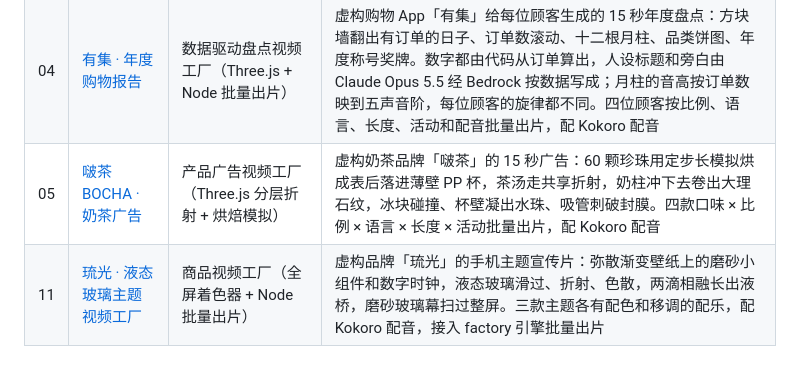
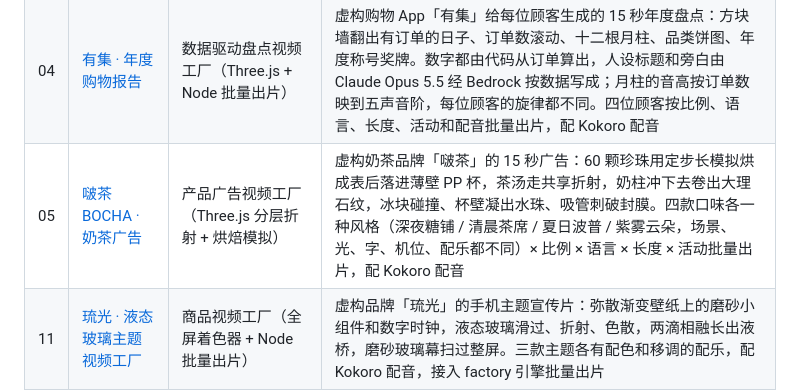
Before and after one commit to liangruibupt/beyond-text-frontier-model-showcase, a Markdown page: opus-5.5/README.md, the part around the change. Rendered like a GitHub page; blank space fills up the shorter version.

```diff
--- a/opus-5.5/README.md
+++ b/opus-5.5/README.md
@@ -12,7 +12,7 @@
 | 02 | [大力神 · 挖地虎合体](02-devastator/) | 实时 3D 动画（Three.js） | 铲土机、搅拌机、拖斗、吊钩、清扫机、推土机依次变形、对接，合成手持紫色步枪的 G1 大力神。模型、PBR 金属材质、纹理、音效和原创进行曲配乐全部由代码程序生成，带分镜运镜、GTAO 与泛光 |
 | 03 | [闻境 · 香水产品视频工厂](03-perfume/) | 商品视频工厂（Three.js + Node 批量出片） | 虚构品牌「闻境」的 15 秒香水广告：程序建模的八角玻璃瓶，玻璃与液体分层折射、带焦散，四款香型各有自己的场景和合成配乐，配 Kokoro 配音。同一个模板按比例、香型、语言、长度、活动和配音批量出 MP4、封面和画廊。共用的 [factory 引擎](factory/) 和 `new-film` 技能供后续案例接入 |
 | 04 | [有集 · 年度购物报告](04-year-review/) | 数据驱动盘点视频工厂（Three.js + Node 批量出片） | 虚构购物 App「有集」给每位顾客生成的 15 秒年度盘点：方块墙翻出有订单的日子、订单数滚动、十二根月柱、品类饼图、年度称号奖牌。数字都由代码从订单算出，人设标题和旁白由 Claude Opus 5.5 经 Bedrock 按数据写成；月柱的音高按订单数映到五声音阶，每位顾客的旋律都不同。四位顾客按比例、语言、长度、活动和配音批量出片，配 Kokoro 配音 |
-| 05 | [啵茶 BOCHA · 奶茶广告](05-bubble-tea/) | 产品广告视频工厂（Three.js 分层折射 + 烘焙模拟） | 虚构奶茶品牌「啵茶」的 15 秒广告：60 颗珍珠用定步长模拟烘成表后落进薄壁 PP 杯，茶汤走共享折射，奶柱冲下去卷出大理石纹，冰块碰撞、杯壁凝出水珠、吸管刺破封膜。四款口味 × 比例 × 语言 × 长度 × 活动批量出片，配 Kokoro 配音 |
+| 05 | [啵茶 BOCHA · 奶茶广告](05-bubble-tea/) | 产品广告视频工厂（Three.js 分层折射 + 烘焙模拟） | 虚构奶茶品牌「啵茶」的 15 秒广告：60 颗珍珠用定步长模拟烘成表后落进薄壁 PP 杯，茶汤走共享折射，奶柱冲下去卷出大理石纹，冰块碰撞、杯壁凝出水珠、吸管刺破封膜。四款口味各一种风格（深夜糖铺 / 清晨茶席 / 夏日波普 / 紫雾云朵，场景、光、字、机位、配乐都不同）× 比例 × 语言 × 长度 × 活动批量出片，配 Kokoro 配音 |
 | 11 | [琉光 · 液态玻璃主题视频工厂](11-liquid-glass/) | 商品视频工厂（全屏着色器 + Node 批量出片） | 虚构品牌「琉光」的手机主题宣传片：弥散渐变壁纸上的磨砂小组件和数字时钟，液态玻璃滑过、折射、色散，两滴相融长出液桥，磨砂玻璃幕扫过整屏。三款主题各有配色和移调的配乐，配 Kokoro 配音，接入 factory 引擎批量出片 |
 
 ## 运行
```
Also changed, not shown: README.md (+1 -1 lines), opus-5.5/05-bubble-tea/README.md (+16 -4 lines).
